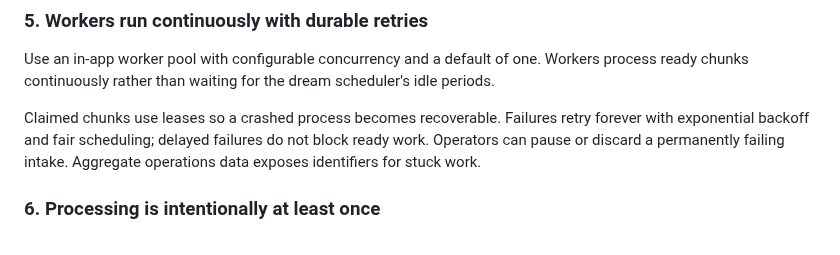
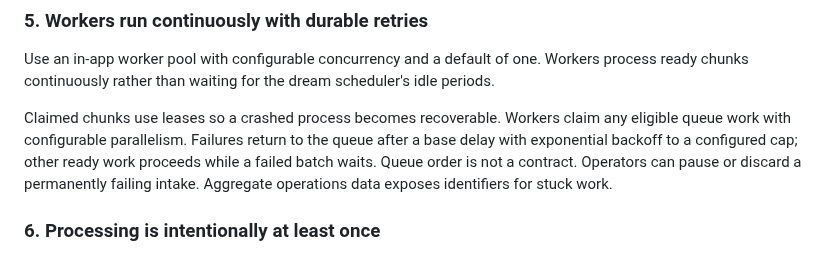
Before and after one commit to alennartz/second-brain, a Markdown page: docs/brainstorms/intake-chunk-queue.md, the part around the change. GitHub-like rendering.

Commit message:
architect: intake-chunk-queue

```diff
--- a/docs/brainstorms/intake-chunk-queue.md
+++ b/docs/brainstorms/intake-chunk-queue.md
@@ -37,7 +37,7 @@ Each batch is an independent ingest-agent input. There is no document-level cons
 
 Use an in-app worker pool with configurable concurrency and a default of one. Workers process ready chunks continuously rather than waiting for the dream scheduler's idle periods.
 
-Claimed chunks use leases so a crashed process becomes recoverable. Failures retry forever with exponential backoff and fair scheduling; delayed failures do not block ready work. Operators can pause or discard a permanently failing intake. Aggregate operations data exposes identifiers for stuck work.
+Claimed chunks use leases so a crashed process becomes recoverable. Workers claim any eligible queue work with configurable parallelism. Failures return to the queue after a base delay with exponential backoff to a configured cap; other ready work proceeds while a failed batch waits. Queue order is not a contract. Operators can pause or discard a permanently failing intake. Aggregate operations data exposes identifiers for stuck work.
 
 ### 6. Processing is intentionally at least once
 
```
Also changed, not shown: docs/plans/intake-chunk-queue.md (added, +185 -0 lines).
